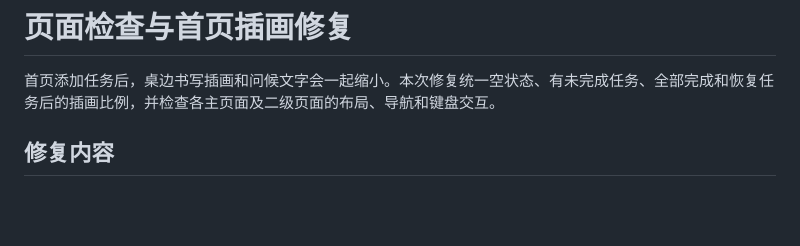
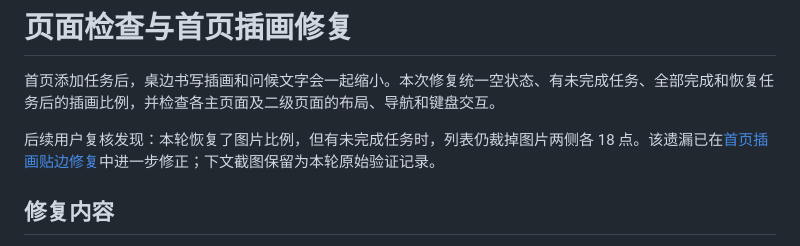
Before and after one commit to matchless0101/zhouji, a Markdown page: docs/design/2026-10-02-页面检查与首页插画修复.md, the part around the change. GitHub-like rendering; blank space fills up the shorter version.

```diff
--- a/docs/design/2026-10-02-页面检查与首页插画修复.md
+++ b/docs/design/2026-10-02-页面检查与首页插画修复.md
@@ -1,6 +1,8 @@
 # 页面检查与首页插画修复
 
 首页添加任务后，桌边书写插画和问候文字会一起缩小。本次修复统一空状态、有未完成任务、全部完成和恢复任务后的插画比例，并检查各主页面及二级页面的布局、导航和键盘交互。
+
+后续用户复核发现：本轮恢复了图片比例，但有未完成任务时，列表仍裁掉图片两侧各 18 点。该遗漏已在[首页插画贴边修复](2026-10-02-首页插画贴边修复.md)中进一步修正；下文截图保留为本轮原始验证记录。
 
 ## 修复内容
 
```
Also changed, not shown: docs/02-产品需求文档-PRD.md (+1 -1 lines), docs/design/2026-10-02-首页插画贴边修复.md (added, +44 -0 lines), docs/design/liuli-preview/today-edge-incomplete-se-20261002.png (added), 4 other files.
